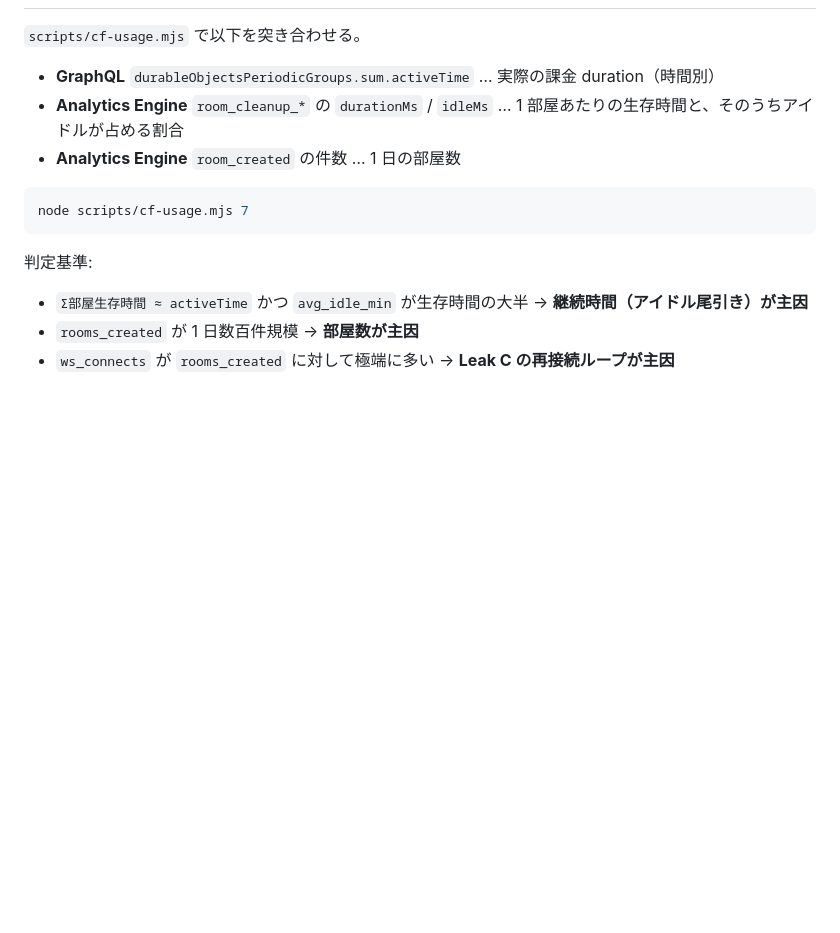
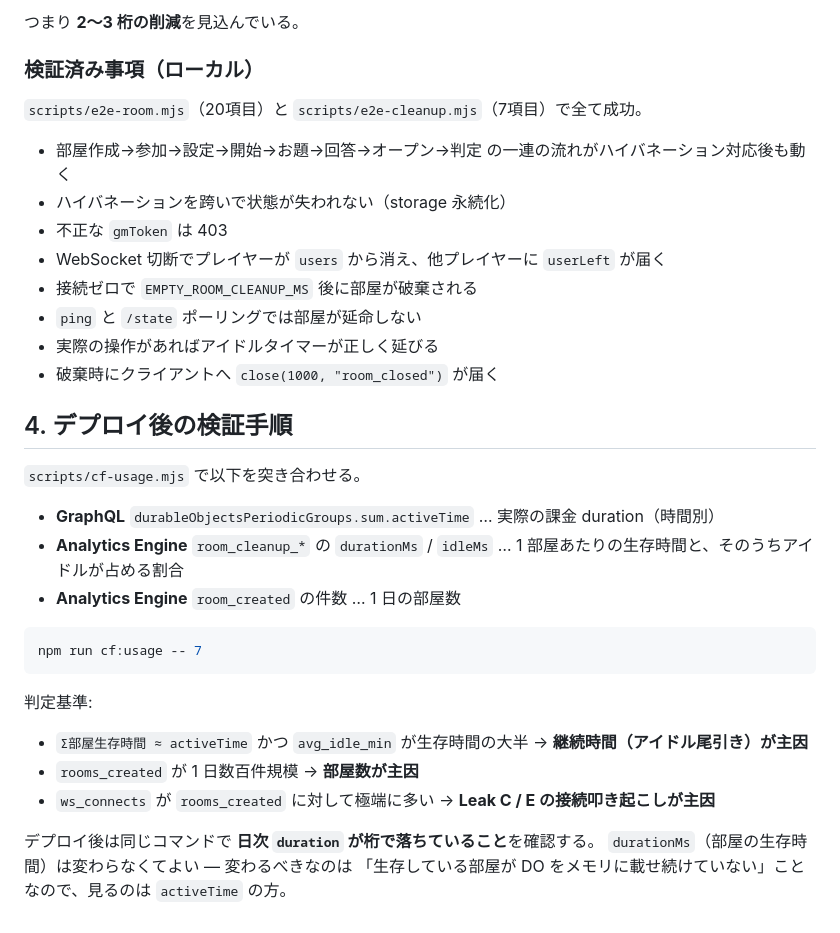
Before and after one commit to nasubi-dev/unanimous-game, a Markdown page: docs/reports/durable-objects-usage.md, the part around one of its changes. Rendered like a GitHub page; blank space fills up the shorter version.

````diff
--- a/docs/reports/durable-objects-usage.md
+++ b/docs/reports/durable-objects-usage.md
@@ -107,3 +145,19 @@ Workers Logs の消費を無駄に押し上げている。
+つまり **2〜3 桁の削減**を見込んでいる。
+
+### 検証済み事項（ローカル）
+
+`scripts/e2e-room.mjs`（20項目）と `scripts/e2e-cleanup.mjs`（7項目）で全て成功。
+
+- 部屋作成→参加→設定→開始→お題→回答→オープン→判定 の一連の流れがハイバネーション対応後も動く
+- ハイバネーションを跨いで状態が失われない（storage 永続化）
+- 不正な `gmToken` は 403
+- WebSocket 切断でプレイヤーが `users` から消え、他プレイヤーに `userLeft` が届く
+- 接続ゼロで `EMPTY_ROOM_CLEANUP_MS` 後に部屋が破棄される
+- `ping` と `/state` ポーリングでは部屋が延命しない
+- 実際の操作があればアイドルタイマーが正しく延びる
+- 破棄時にクライアントへ `close(1000, "room_closed")` が届く
+
+## 4. デプロイ後の検証手順
 
 `scripts/cf-usage.mjs` で以下を突き合わせる。
 
@@ -112,11 +166,15 @@ Workers Logs の消費を無駄に押し上げている。
 - **Analytics Engine** `room_created` の件数 … 1 日の部屋数
 
 ```bash
-node scripts/cf-usage.mjs 7
+npm run cf:usage -- 7
 ```
 
 判定基準:
 
 - `Σ部屋生存時間 ≈ activeTime` かつ `avg_idle_min` が生存時間の大半 → **継続時間（アイドル尾引き）が主因**
 - `rooms_created` が 1 日数百件規模 → **部屋数が主因**
-- `ws_connects` が `rooms_created` に対して極端に多い → **Leak C の再接続ループが主因**
+- `ws_connects` が `rooms_created` に対して極端に多い → **Leak C / E の接続叩き起こしが主因**
+
+デプロイ後は同じコマンドで **日次 `duration` が桁で落ちていること**を確認する。
+`durationMs`（部屋の生存時間）は変わらなくてよい — 変わるべきなのは
+「生存している部屋が DO をメモリに載せ続けていない」ことなので、見るのは `activeTime` の方。
````
Also changed, not shown: other parts of docs/reports/durable-objects-usage.md (+53 -15 lines).
